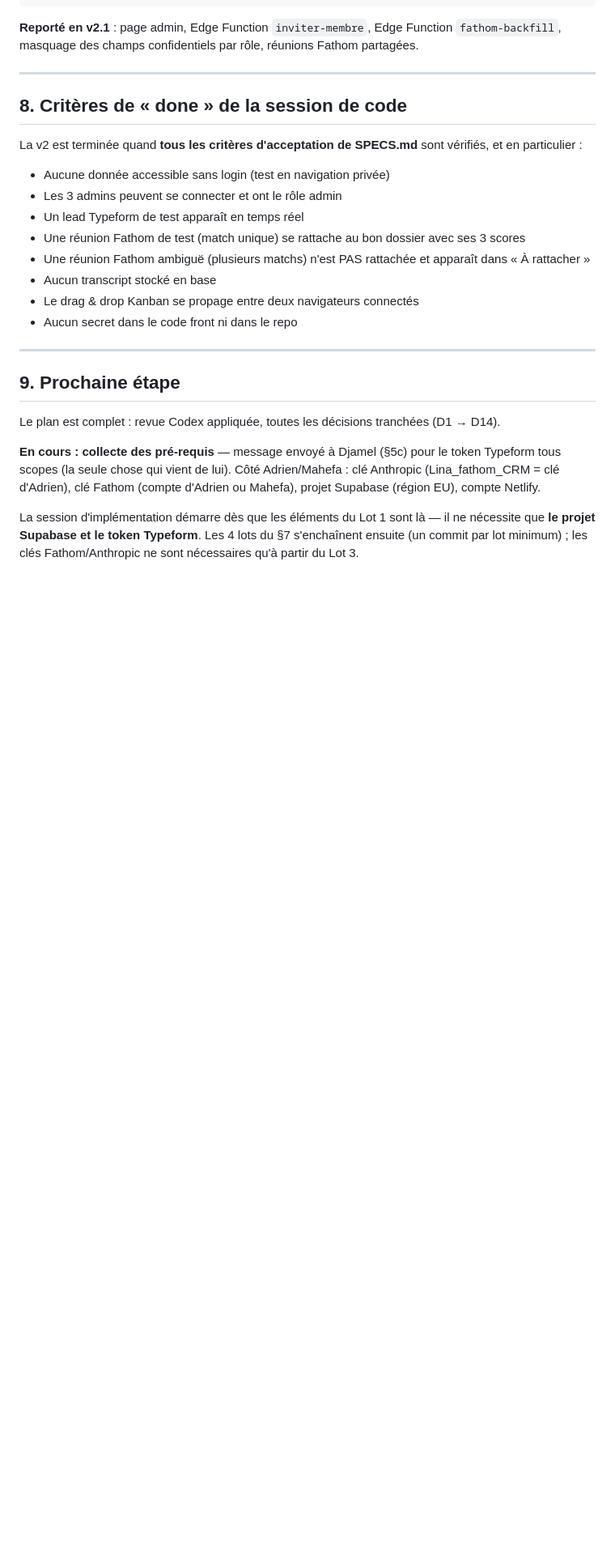
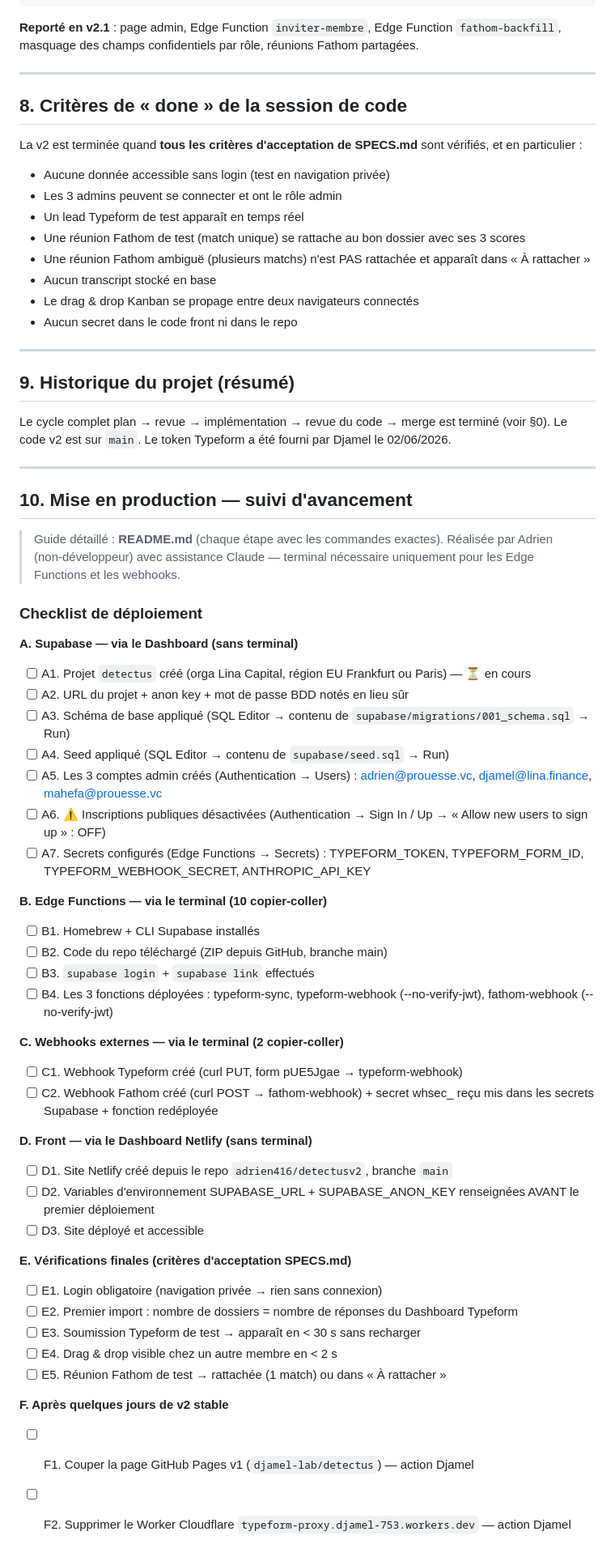
Before and after one commit to adrien416/detectusv2, a Markdown page: HANDOFF.md, the part around one of its changes. Shown at 81% size. GitHub-like rendering; blank space fills up the shorter version.

Commit message:
v2 : HANDOFF — PR mergée, checklist de mise en production (§10)
https://claude.ai/code/session_016WvGhJSG9V4a9SVRm2W4gu

```diff
--- a/HANDOFF.md
+++ b/HANDOFF.md
@@ -223,10 +224,50 @@ La v2 est terminée quand **tous les critères d'acceptation de SPECS.md** sont
 
 ---
 
-## 9. Prochaine étape
+## 9. Historique du projet (résumé)
 
-Le plan est complet : revue Codex appliquée, toutes les décisions tranchées (D1 → D14).
+Le cycle complet plan → revue → implémentation → revue du code → merge est terminé (voir §0). Le code v2 est sur `main`. Le token Typeform a été fourni par Djamel le 02/06/2026.
 
-**En cours : collecte des pré-requis** — message envoyé à Djamel (§5c) pour le token Typeform tous scopes (la seule chose qui vient de lui). Côté Adrien/Mahefa : clé Anthropic (Lina_fathom_CRM = clé d'Adrien), clé Fathom (compte d'Adrien ou Mahefa), projet Supabase (région EU), compte Netlify.
+---
 
-La session d'implémentation démarre dès que les éléments du Lot 1 sont là — il ne nécessite que **le projet Supabase et le token Typeform**. Les 4 lots du §7 s'enchaînent ensuite (un commit par lot minimum) ; les clés Fathom/Anthropic ne sont nécessaires qu'à partir du Lot 3.
+## 10. Mise en production — suivi d'avancement
+
+> Guide détaillé : **README.md** (chaque étape avec les commandes exactes).
+> Réalisée par Adrien (non-développeur) avec assistance Claude — terminal nécessaire uniquement pour les Edge Functions et les webhooks.
+
+### Checklist de déploiement
+
+**A. Supabase — via le Dashboard (sans terminal)**
+- [ ] A1. Projet `detectus` créé (orga Lina Capital, région EU Frankfurt ou Paris) — ⏳ en cours
+- [ ] A2. URL du projet + anon key + mot de passe BDD notés en lieu sûr
+- [ ] A3. Schéma de base appliqué (SQL Editor → contenu de `supabase/migrations/001_schema.sql` → Run)
+- [ ] A4. Seed appliqué (SQL Editor → contenu de `supabase/seed.sql` → Run)
+- [ ] A5. Les 3 comptes admin créés (Authentication → Users) : adrien@prouesse.vc, djamel@lina.finance, mahefa@prouesse.vc
+- [ ] A6. ⚠️ Inscriptions publiques désactivées (Authentication → Sign In / Up → « Allow new users to sign up » : OFF)
+- [ ] A7. Secrets configurés (Edge Functions → Secrets) : TYPEFORM_TOKEN, TYPEFORM_FORM_ID, TYPEFORM_WEBHOOK_SECRET, ANTHROPIC_API_KEY
+
+**B. Edge Functions — via le terminal (10 copier-coller)**
+- [ ] B1. Homebrew + CLI Supabase installés
+- [ ] B2. Code du repo téléchargé (ZIP depuis GitHub, branche main)
+- [ ] B3. `supabase login` + `supabase link` effectués
+- [ ] B4. Les 3 fonctions déployées : typeform-sync, typeform-webhook (--no-verify-jwt), fathom-webhook (--no-verify-jwt)
+
+**C. Webhooks externes — via le terminal (2 copier-coller)**
+- [ ] C1. Webhook Typeform créé (curl PUT, form pUE5Jgae → typeform-webhook)
+- [ ] C2. Webhook Fathom créé (curl POST → fathom-webhook) + secret whsec_ reçu mis dans les secrets Supabase + fonction redéployée
+
+**D. Front — via le Dashboard Netlify (sans terminal)**
+- [ ] D1. Site Netlify créé depuis le repo `adrien416/detectusv2`, branche `main`
+- [ ] D2. Variables d'environnement SUPABASE_URL + SUPABASE_ANON_KEY renseignées AVANT le premier déploiement
+- [ ] D3. Site déployé et accessible
+
+**E. Vérifications finales (critères d'acceptation SPECS.md)**
+- [ ] E1. Login obligatoire (navigation privée → rien sans connexion)
+- [ ] E2. Premier import : nombre de dossiers = nombre de réponses du Dashboard Typeform
+- [ ] E3. Soumission Typeform de test → apparaît en < 30 s sans recharger
+- [ ] E4. Drag & drop visible chez un autre membre en < 2 s
+- [ ] E5. Réunion Fathom de test → rattachée (1 match) ou dans « À rattacher »
+
+**F. Après quelques jours de v2 stable**
+- [ ] F1. Couper la page GitHub Pages v1 (`djamel-lab/detectus`) — action Djamel
+- [ ] F2. Supprimer le Worker Cloudflare `typeform-proxy.djamel-753.workers.dev` — action Djamel
```
Also changed, not shown: other parts of HANDOFF.md (+4 -3 lines).
